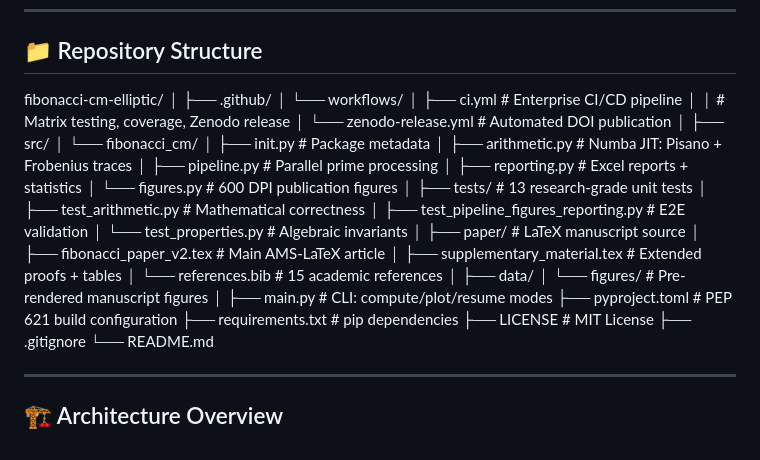
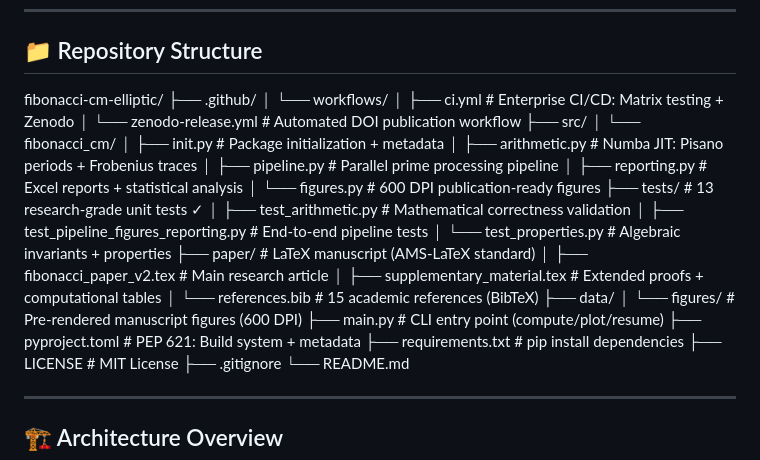
Before and after one commit to Majid-Ghandali/fibonacci-cm-elliptic, a Markdown page: README.md, the part around the change. GitHub-like rendering.

Commit message:
Revise README for repository structure details
Updated repository structure descriptions for clarity and consistency.

```diff
--- a/README.md
+++ b/README.md
@@ -38,37 +38,30 @@ and Frobenius traces of a CM elliptic curve.
 ## 📁 Repository Structure
 
 fibonacci-cm-elliptic/
-│
 ├── .github/
 │ └── workflows/
-│ ├── ci.yml # Enterprise CI/CD pipeline
-│ │ # Matrix testing, coverage, Zenodo release
-│ └── zenodo-release.yml # Automated DOI publication
-│
+│ ├── ci.yml # Enterprise CI/CD: Matrix testing + Zenodo
+│ └── zenodo-release.yml # Automated DOI publication workflow
 ├── src/
 │ └── fibonacci_cm/
-│ ├── init.py # Package metadata
-│ ├── arithmetic.py # Numba JIT: Pisano + Frobenius traces
-│ ├── pipeline.py # Parallel prime processing
-│ ├── reporting.py # Excel reports + statistics
-│ └── figures.py # 600 DPI publication figures
-│
-├── tests/ # 13 research-grade unit tests
-│ ├── test_arithmetic.py # Mathematical correctness
-│ ├── test_pipeline_figures_reporting.py # E2E validation
-│ └── test_properties.py # Algebraic invariants
-│
-├── paper/ # LaTeX manuscript source
-│ ├── fibonacci_paper_v2.tex # Main AMS-LaTeX article
-│ ├── supplementary_material.tex # Extended proofs + tables
-│ └── references.bib # 15 academic references
-│
+│ ├── init.py # Package initialization + metadata
+│ ├── arithmetic.py # Numba JIT: Pisano periods + Frobenius traces
+│ ├── pipeline.py # Parallel prime processing pipeline
+│ ├── reporting.py # Excel reports + statistical analysis
+│ └── figures.py # 600 DPI publication-ready figures
+├── tests/ # 13 research-grade unit tests ✓
+│ ├── test_arithmetic.py # Mathematical correctness validation
+│ ├── test_pipeline_figures_reporting.py # End-to-end pipeline tests
+│ └── test_properties.py # Algebraic invariants + properties
+├── paper/ # LaTeX manuscript (AMS-LaTeX standard)
+│ ├── fibonacci_paper_v2.tex # Main research article
+│ ├── supplementary_material.tex # Extended proofs + computational tables
+│ └── references.bib # 15 academic references (BibTeX)
 ├── data/
-│ └── figures/ # Pre-rendered manuscript figures
-│
-├── main.py # CLI: compute/plot/resume modes
-├── pyproject.toml # PEP 621 build configuration
-├── requirements.txt # pip dependencies
+│ └── figures/ # Pre-rendered manuscript figures (600 DPI)
+├── main.py # CLI entry point (compute/plot/resume)
+├── pyproject.toml # PEP 621: Build system + metadata
+├── requirements.txt # pip install dependencies
 ├── LICENSE # MIT License
 ├── .gitignore
 └── README.md
```
